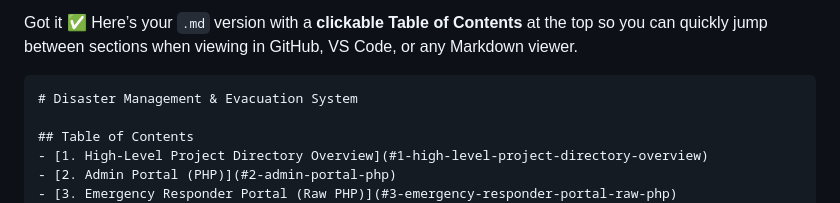
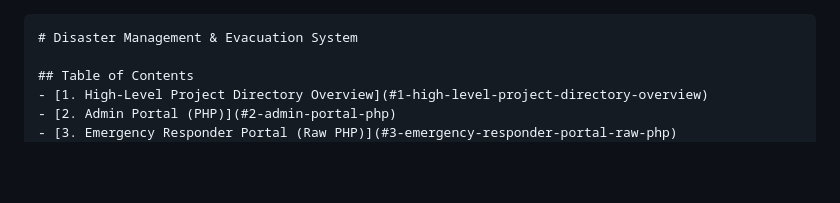
Before and after one commit to osumba404/DMS-sem3project, a Markdown page: README.md, the part around the change. Rendered like a GitHub page; blank space fills up the shorter version.

Commit message:
first committ, updated readme

`````diff
--- a/README.md
+++ b/README.md
@@ -1,6 +1,3 @@
-Got it ✅
-Here’s your `.md` version with a **clickable Table of Contents** at the top so you can quickly jump between sections when viewing in GitHub, VS Code, or any Markdown viewer.
-
 ````markdown
 # Disaster Management & Evacuation System
 
`````
